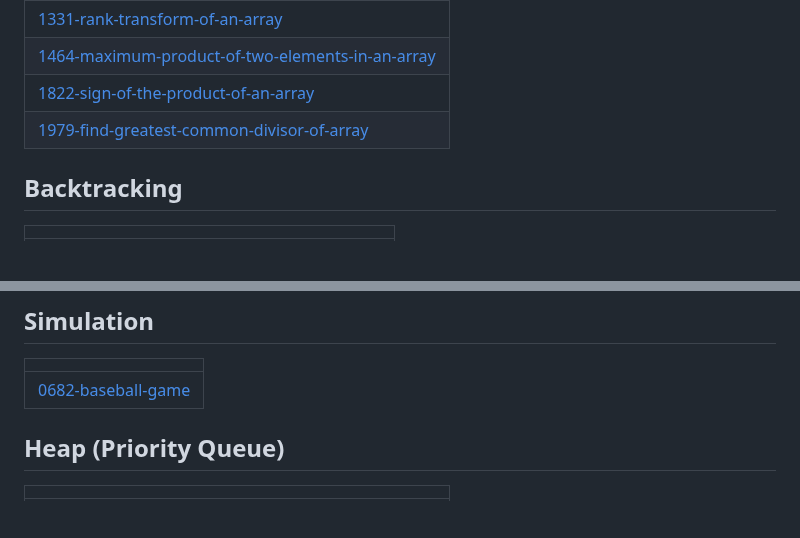
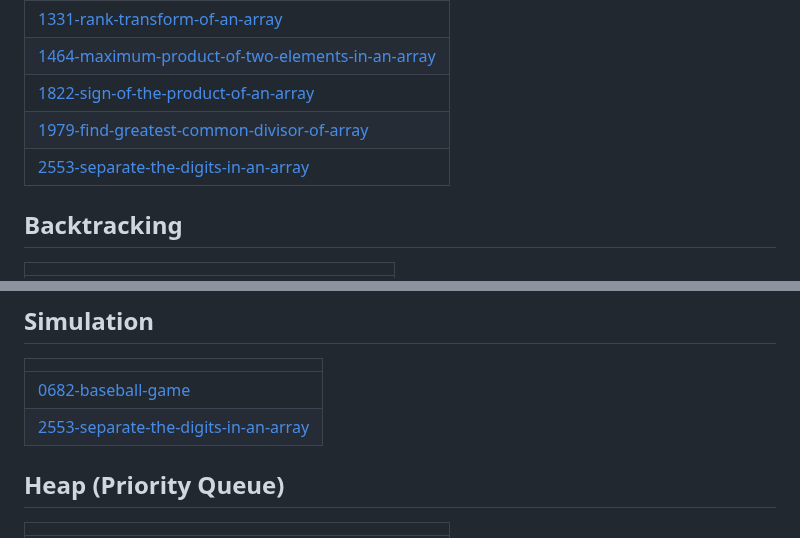
Before and after one commit to 48vineet/Problem-Solving, a Markdown page: README.md, 2 parts joined by grey strips. Rendered like a GitHub page; blank space fills up the shorter version.

Commit message:
Update README - Topic Tags

```diff
--- a/README.md
+++ b/README.md
@@ -41,6 +41,7 @@ This repository is a personal collection of problem-solving exercises using Java
 | [1464-maximum-product-of-two-elements-in-an-array](https://github.com/48vineet/Problem-Solving/tree/master/1464-maximum-product-of-two-elements-in-an-array) |
 | [1822-sign-of-the-product-of-an-array](https://github.com/48vineet/Problem-Solving/tree/master/1822-sign-of-the-product-of-an-array) |
 | [1979-find-greatest-common-divisor-of-array](https://github.com/48vineet/Problem-Solving/tree/master/1979-find-greatest-common-divisor-of-array) |
+| [2553-separate-the-digits-in-an-array](https://github.com/48vineet/Problem-Solving/tree/master/2553-separate-the-digits-in-an-array) |
 ## Backtracking
 |  |
 | ------- |
@@ -144,6 +145,7 @@ This repository is a personal collection of problem-solving exercises using Java
 |  |
 | ------- |
 | [0682-baseball-game](https://github.com/48vineet/Problem-Solving/tree/master/0682-baseball-game) |
+| [2553-separate-the-digits-in-an-array](https://github.com/48vineet/Problem-Solving/tree/master/2553-separate-the-digits-in-an-array) |
 ## Heap (Priority Queue)
 |  |
 | ------- |
```
